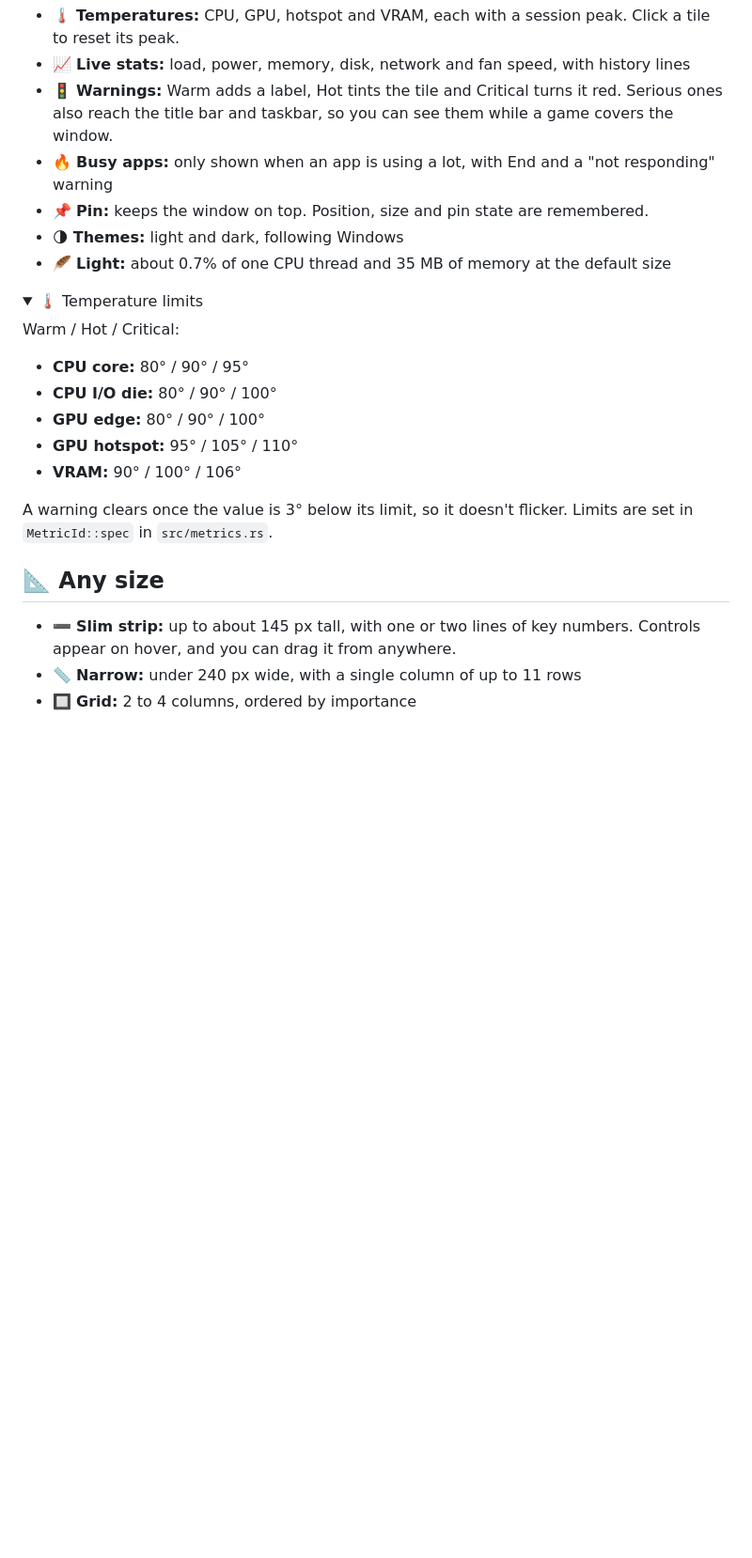
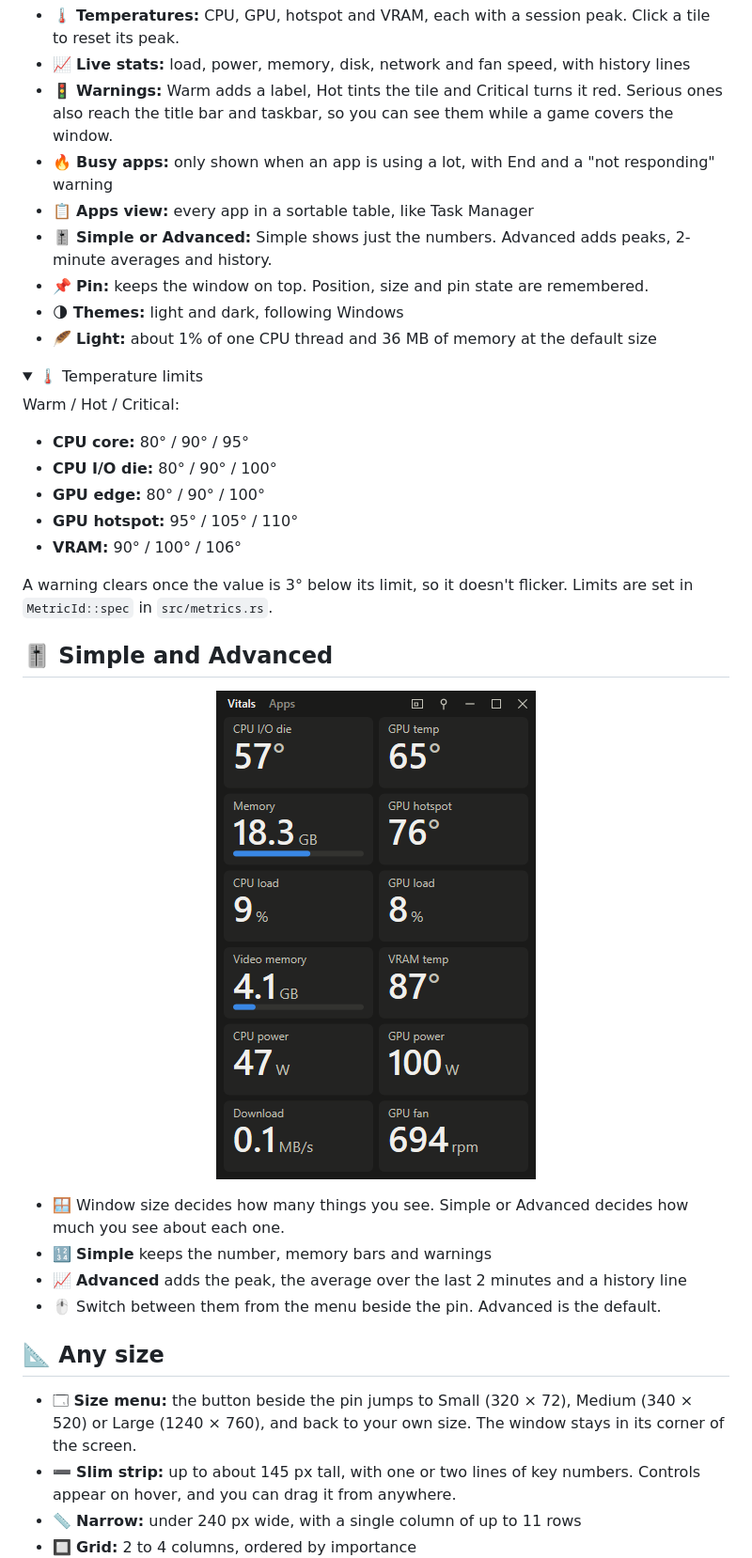
Before and after one commit to kyle-barth/vitals, a Markdown page: README.md, the part around one of its changes. Shown at 94% size. Drawn GitHub-style; pictures changed too: docs/images/simple.png (added); folded sections open; blank space fills up the shorter version.

```diff
--- a/README.md
+++ b/README.md
@@ -21,9 +23,11 @@ A tiny, fully resizable sensor monitor for Windows, written in Rust. One exe of
 - 📈 **Live stats:** load, power, memory, disk, network and fan speed, with history lines
 - 🚦 **Warnings:** Warm adds a label, Hot tints the tile and Critical turns it red. Serious ones also reach the title bar and taskbar, so you can see them while a game covers the window.
 - 🔥 **Busy apps:** only shown when an app is using a lot, with End and a "not responding" warning
+- 📋 **Apps view:** every app in a sortable table, like Task Manager
+- 🎚️ **Simple or Advanced:** Simple shows just the numbers. Advanced adds peaks, 2-minute averages and history.
 - 📌 **Pin:** keeps the window on top. Position, size and pin state are remembered.
 - 🌗 **Themes:** light and dark, following Windows
-- 🪶 **Light:** about 0.7% of one CPU thread and 35 MB of memory at the default size
+- 🪶 **Light:** about 1% of one CPU thread and 36 MB of memory at the default size
 
 <details>
 <summary>🌡️ Temperature limits</summary>
@@ -40,8 +44,20 @@ A warning clears once the value is 3° below its limit, so it doesn't flicker. L
 
 </details>
 
+## 🎚️ Simple and Advanced
+
+<p align="center">
+  <img src="docs/images/simple.png" width="340" alt="Vitals in Simple mode: twelve tiles showing only large numbers">
+</p>
+
+- 🪟 Window size decides how many things you see. Simple or Advanced decides how much you see about each one.
+- 🔢 **Simple** keeps the number, memory bars and warnings
+- 📈 **Advanced** adds the peak, the average over the last 2 minutes and a history line
+- 🖱️ Switch between them from the menu beside the pin. Advanced is the default.
+
 ## 📐 Any size
 
+- 🗔 **Size menu:** the button beside the pin jumps to Small (320 × 72), Medium (340 × 520) or Large (1240 × 760), and back to your own size. The window stays in its corner of the screen.
 - ➖ **Slim strip:** up to about 145 px tall, with one or two lines of key numbers. Controls appear on hover, and you can drag it from anywhere.
 - 📏 **Narrow:** under 240 px wide, with a single column of up to 11 rows
 - 🔲 **Grid:** 2 to 4 columns, ordered by importance
```
Also changed, not shown: other parts of README.md (+20 -3 lines), CHANGELOG.md (+15 -0 lines), docs/images/apps.png (added), docs/images/busy.png, docs/images/dashboard.png, docs/images/default.png, docs/images/strip.png, 12 other files.
